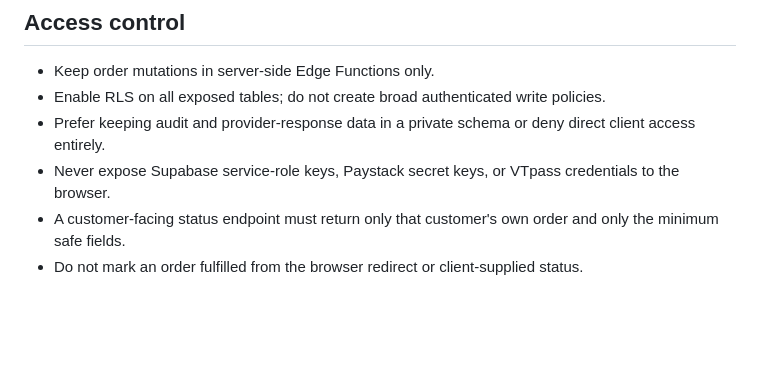
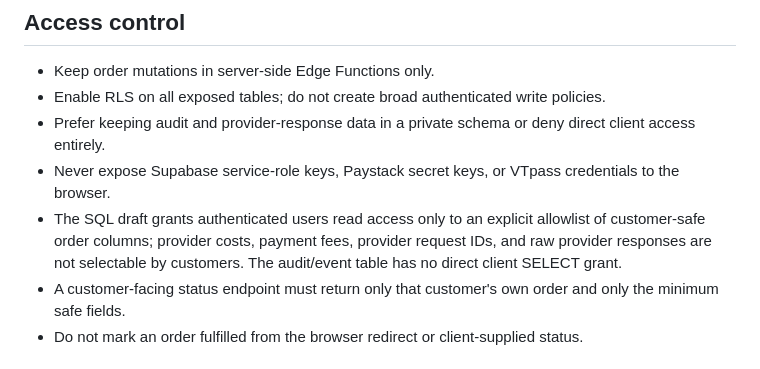
Before and after one commit to chidinjokuoma9-dotcom/HarvestHome-, a Markdown page: docs/VTU-PRODUCTION-ORDER-ARCHITECTURE.md, the part around the change. Drawn GitHub-style; blank space fills up the shorter version.

Commit message:
Document column-level access restrictions for customer VTU order views

```diff
--- a/docs/VTU-PRODUCTION-ORDER-ARCHITECTURE.md
+++ b/docs/VTU-PRODUCTION-ORDER-ARCHITECTURE.md
@@ -71,6 +71,7 @@ A generated request ID alone is not idempotency. The unique database constraint
 - Enable RLS on all exposed tables; do not create broad authenticated write policies.
 - Prefer keeping audit and provider-response data in a private schema or deny direct client access entirely.
 - Never expose Supabase service-role keys, Paystack secret keys, or VTpass credentials to the browser.
+- The SQL draft grants authenticated users read access only to an explicit allowlist of customer-safe order columns; provider costs, payment fees, provider request IDs, and raw provider responses are not selectable by customers. The audit/event table has no direct client SELECT grant.
 - A customer-facing status endpoint must return only that customer's own order and only the minimum safe fields.
 - Do not mark an order fulfilled from the browser redirect or client-supplied status.
 
```
